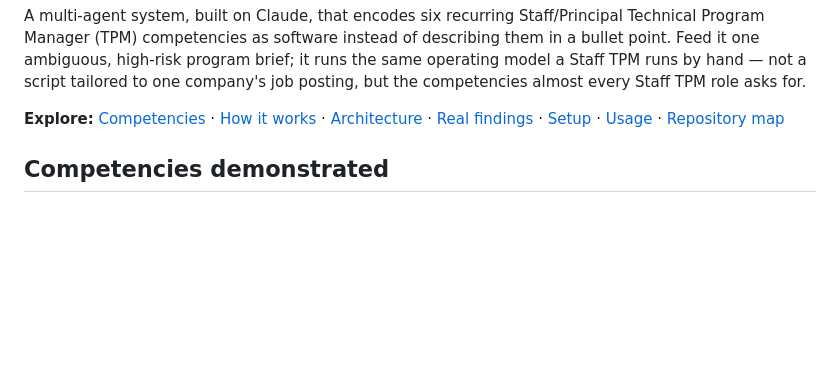
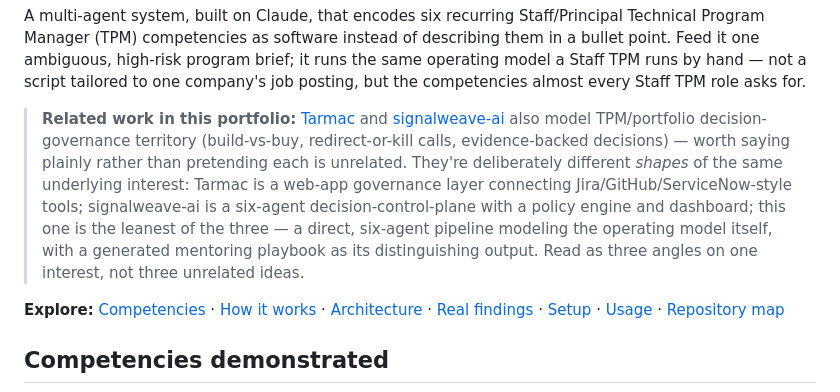
Before and after one commit to PlainJane20/tpm-agent-os, a Markdown page: README.md, the part around the change. GitHub-like rendering; blank space fills up the shorter version.

Commit message:
Note the overlap with Tarmac and signalweave-ai honestly
All three model TPM/portfolio decision-governance territory from
different angles -- worth saying plainly rather than presenting each
as unrelated.

Co-Authored-By: Claude Sonnet 5 <noreply@anthropic.com>

```diff
--- a/README.md
+++ b/README.md
@@ -22,6 +22,19 @@ instead of describing them in a bullet point. Feed it one ambiguous,
 high-risk program brief; it runs the same operating model a Staff TPM runs
 by hand — not a script tailored to one company's job posting, but the
 competencies almost every Staff TPM role asks for.
+
+> **Related work in this portfolio:** [Tarmac](https://github.com/PlainJane20/tarmac)
+> and [signalweave-ai](https://github.com/PlainJane20/signalweave-ai) also
+> model TPM/portfolio decision-governance territory (build-vs-buy,
+> redirect-or-kill calls, evidence-backed decisions) — worth saying
+> plainly rather than pretending each is unrelated. They're deliberately
+> different *shapes* of the same underlying interest: Tarmac is a web-app
+> governance layer connecting Jira/GitHub/ServiceNow-style tools;
+> signalweave-ai is a six-agent decision-control-plane with a policy
+> engine and dashboard; this one is the leanest of the three — a direct,
+> six-agent pipeline modeling the operating model itself, with a
+> generated mentoring playbook as its distinguishing output. Read as
+> three angles on one interest, not three unrelated ideas.
 
 **Explore:** [Competencies](#competencies-demonstrated) · [How it works](#how-it-works) · [Architecture](#architecture) · [Real findings](#real-findings-from-building-and-testing-this) · [Setup](#setup) · [Usage](#usage) · [Repository map](#repository-map)
 
```
